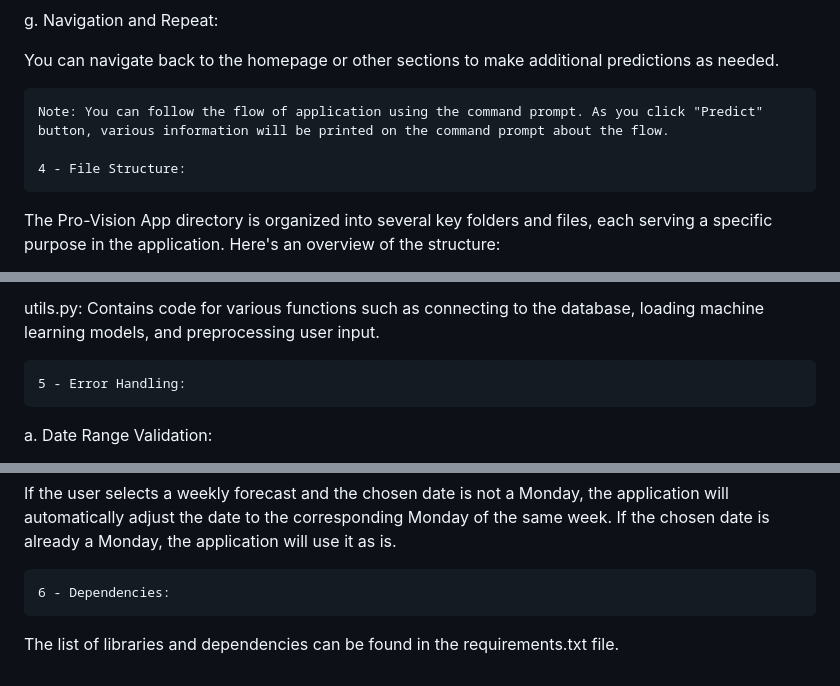
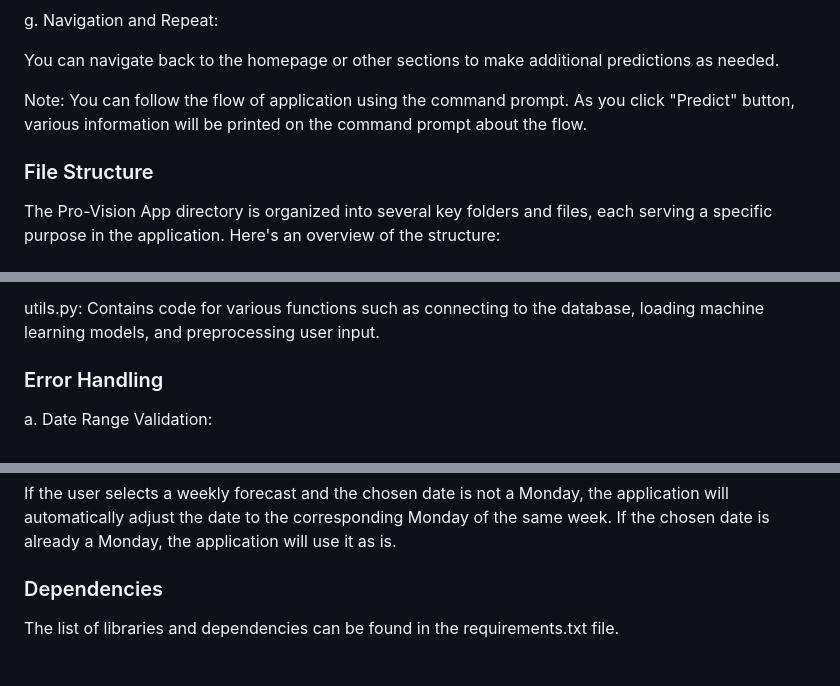
Before and after one commit to furkankocatepe/ProVisionApp, a Markdown page: README.md, 3 parts joined by grey strips. Rendered like a GitHub page.

```diff
--- a/README.md
+++ b/README.md
@@ -83,9 +92,9 @@ Interpret the prediction result based on your business needs, utilizing the insi
 
 You can navigate back to the homepage or other sections to make additional predictions as needed.
 
-	Note: You can follow the flow of application using the command prompt. As you click "Predict" button, various information will be printed on the command prompt about the flow.
+Note: You can follow the flow of application using the command prompt. As you click "Predict" button, various information will be printed on the command prompt about the flow.
 
-	4 - File Structure:
+### <a name="file-structure"></a>File Structure
 
 The Pro-Vision App directory is organized into several key folders and files, each serving a specific purpose in the application. Here's an overview of the structure:
 
@@ -109,7 +118,7 @@ app: The main directory containing the application code and related assets.
 
    utils.py: Contains code for various functions such as connecting to the database, loading machine learning models, and preprocessing user input.
 
-	5 - Error Handling:
+### <a name="error-handling"></a>Error Handling
 
  a. Date Range Validation:
 
@@ -123,6 +132,6 @@ When making a prediction, the application queries the database for historical da
 
 If the user selects a weekly forecast and the chosen date is not a Monday, the application will automatically adjust the date to the corresponding Monday of the same week. If the chosen date is already a Monday, the application will use it as is.
 
-	6 - Dependencies:
+### <a name="dependencies"></a>Dependencies
 
 The list of libraries and dependencies can be found in the requirements.txt file.
```
Also changed, not shown: other parts of README.md (+12 -3 lines).
